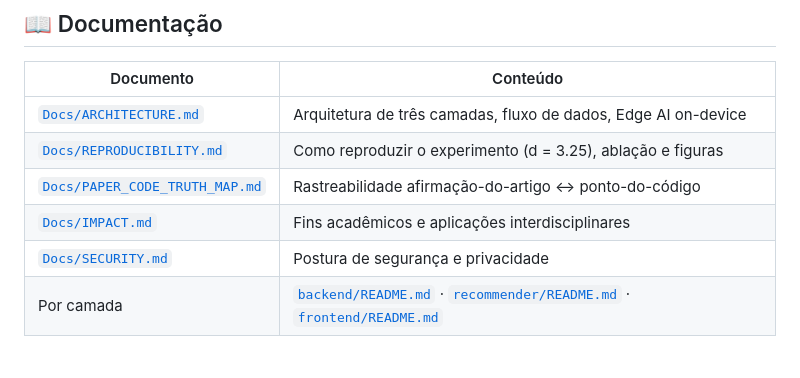
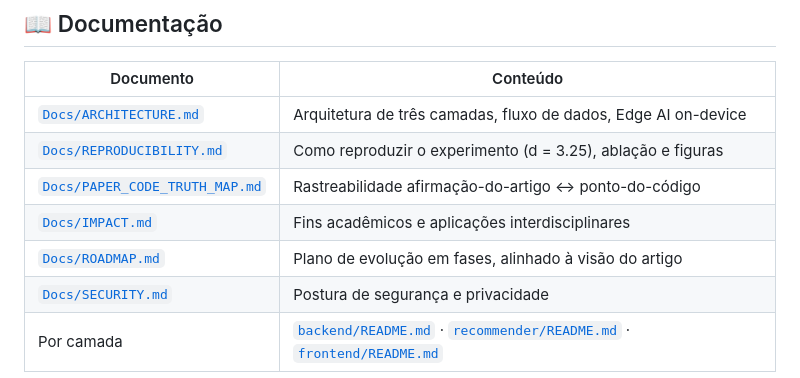
Before and after one commit to FellypeMelo/Be-Productive-TCC, a Markdown page: README.md, the part around the change. Drawn GitHub-style.

```diff
--- a/README.md
+++ b/README.md
@@ -189,6 +189,7 @@ VITE_API_URL=http://localhost:8080/api/v1
 | [`Docs/REPRODUCIBILITY.md`](Docs/REPRODUCIBILITY.md) | Como reproduzir o experimento (d = 3.25), ablação e figuras |
 | [`Docs/PAPER_CODE_TRUTH_MAP.md`](Docs/PAPER_CODE_TRUTH_MAP.md) | Rastreabilidade afirmação-do-artigo ↔ ponto-do-código |
 | [`Docs/IMPACT.md`](Docs/IMPACT.md) | Fins acadêmicos e aplicações interdisciplinares |
+| [`Docs/ROADMAP.md`](Docs/ROADMAP.md) | Plano de evolução em fases, alinhado à visão do artigo |
 | [`Docs/SECURITY.md`](Docs/SECURITY.md) | Postura de segurança e privacidade |
 | Por camada | [`backend/README.md`](backend/README.md) · [`recommender/README.md`](recommender/README.md) · [`frontend/README.md`](frontend/README.md) |
 
```
Also changed, not shown: Docs/ROADMAP.md (added, +78 -0 lines).
